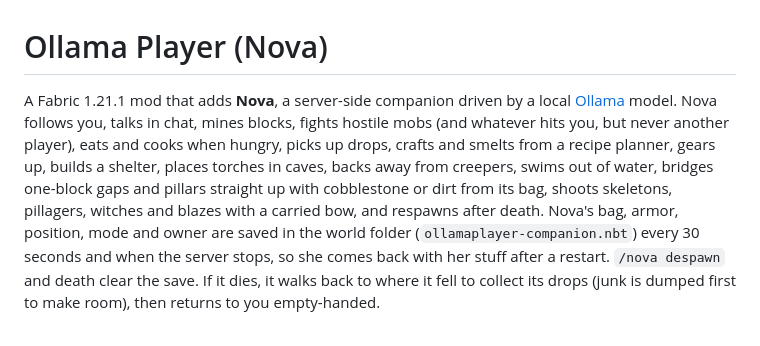
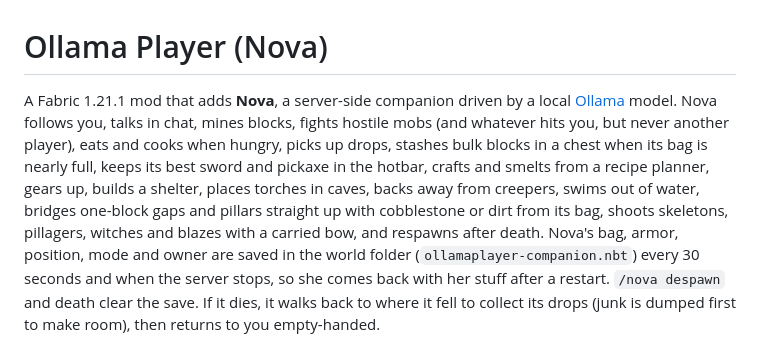
Before and after one commit to Qynl/MyFirstMod, a Markdown page: ollamaplayer/README.md, the part around the change. Rendered like a GitHub page.

Commit message:
README: hotbar and stash in features
Co-authored-by: arena-agent <297053741+arena-agent@users.noreply.github.com>

```diff
--- a/ollamaplayer/README.md
+++ b/ollamaplayer/README.md
@@ -1,7 +1,7 @@
 # Ollama Player (Nova)
 
 A Fabric 1.21.1 mod that adds **Nova**, a server-side companion driven by a local [Ollama](https://ollama.com) model.
-Nova follows you, talks in chat, mines blocks, fights hostile mobs (and whatever hits you, but never another player), eats and cooks when hungry, picks up drops, crafts and smelts from a recipe planner, gears up, builds a shelter, places torches in caves, backs away from creepers, swims out of water, bridges one-block gaps and pillars straight up with cobblestone or dirt from its bag, shoots skeletons, pillagers, witches and blazes with a carried bow, and respawns after death.
+Nova follows you, talks in chat, mines blocks, fights hostile mobs (and whatever hits you, but never another player), eats and cooks when hungry, picks up drops, stashes bulk blocks in a chest when its bag is nearly full, keeps its best sword and pickaxe in the hotbar, crafts and smelts from a recipe planner, gears up, builds a shelter, places torches in caves, backs away from creepers, swims out of water, bridges one-block gaps and pillars straight up with cobblestone or dirt from its bag, shoots skeletons, pillagers, witches and blazes with a carried bow, and respawns after death.
 Nova's bag, armor, position, mode and owner are saved in the world folder (`ollamaplayer-companion.nbt`) every 30 seconds and when the server stops, so she comes back with her stuff after a restart. `/nova despawn` and death clear the save.
 If it dies, it walks back to where it fell to collect its drops (junk is dumped first to make room), then returns to you empty-handed.
 
```
